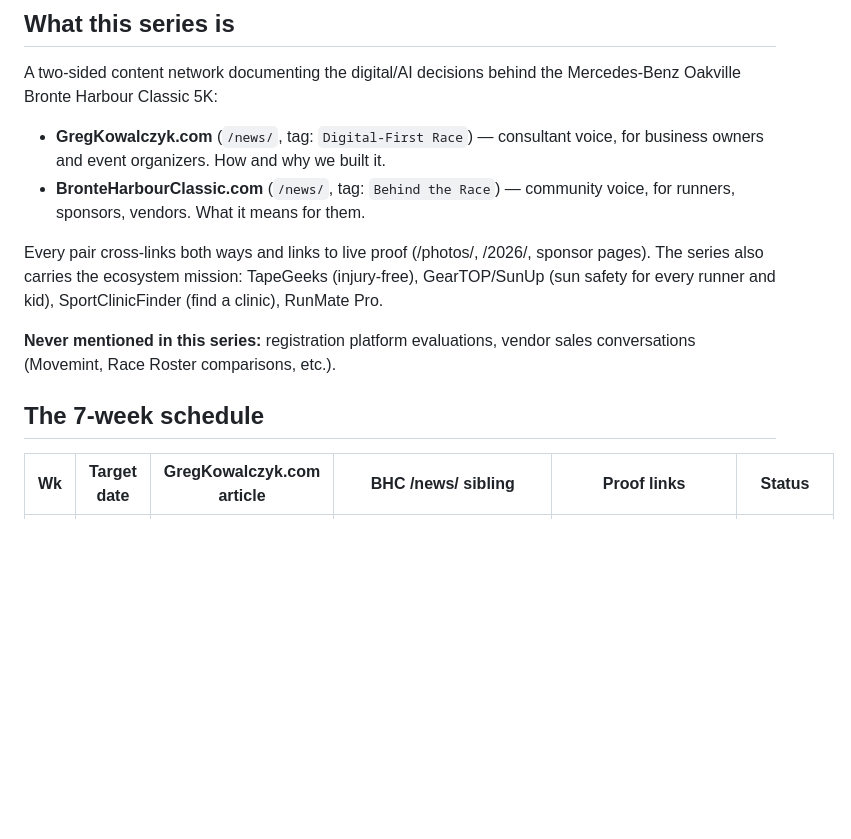
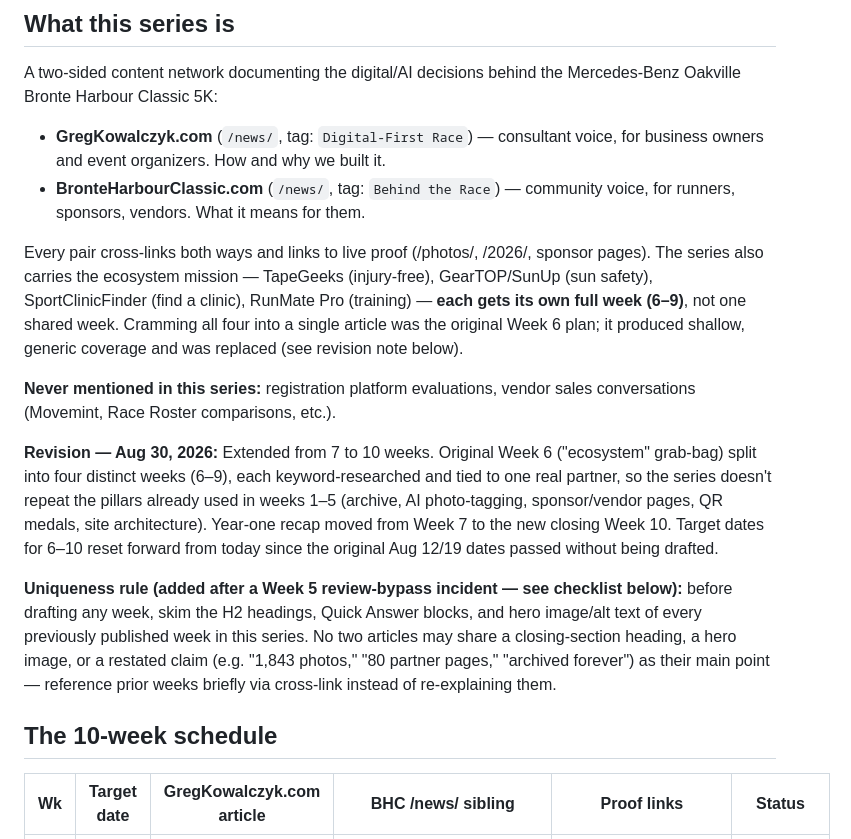
Before and after one commit to kowalcg/BHC5k-2026, a Markdown page: 11. Content Series - Building a Digital-First Race/EDITORIAL_CALENDAR.md, the part around one of its changes. Rendered like a GitHub page; blank space fills up the shorter version.

```diff
--- a/11. Content Series - Building a Digital-First Race/EDITORIAL_CALENDAR.md
+++ b/11. Content Series - Building a Digital-First Race/EDITORIAL_CALENDAR.md
@@ -12,11 +12,15 @@ A two-sided content network documenting the digital/AI decisions behind the Merc
 - **GregKowalczyk.com** (`/news/`, tag: `Digital-First Race`) — consultant voice, for business owners and event organizers. How and why we built it.
 - **BronteHarbourClassic.com** (`/news/`, tag: `Behind the Race`) — community voice, for runners, sponsors, vendors. What it means for them.
 
-Every pair cross-links both ways and links to live proof (/photos/, /2026/, sponsor pages). The series also carries the ecosystem mission: TapeGeeks (injury-free), GearTOP/SunUp (sun safety for every runner and kid), SportClinicFinder (find a clinic), RunMate Pro.
+Every pair cross-links both ways and links to live proof (/photos/, /2026/, sponsor pages). The series also carries the ecosystem mission — TapeGeeks (injury-free), GearTOP/SunUp (sun safety), SportClinicFinder (find a clinic), RunMate Pro (training) — **each gets its own full week (6–9)**, not one shared week. Cramming all four into a single article was the original Week 6 plan; it produced shallow, generic coverage and was replaced (see revision note below).
 
 **Never mentioned in this series:** registration platform evaluations, vendor sales conversations (Movemint, Race Roster comparisons, etc.).
 
-## The 7-week schedule
+**Revision — Aug 30, 2026:** Extended from 7 to 10 weeks. Original Week 6 ("ecosystem" grab-bag) split into four distinct weeks (6–9), each keyword-researched and tied to one real partner, so the series doesn't repeat the pillars already used in weeks 1–5 (archive, AI photo-tagging, sponsor/vendor pages, QR medals, site architecture). Year-one recap moved from Week 7 to the new closing Week 10. Target dates for 6–10 reset forward from today since the original Aug 12/19 dates passed without being drafted.
+
+**Uniqueness rule (added after a Week 5 review-bypass incident — see checklist below):** before drafting any week, skim the H2 headings, Quick Answer blocks, and hero image/alt text of every previously published week in this series. No two articles may share a closing-section heading, a hero image, or a restated claim (e.g. "1,843 photos," "80 partner pages," "archived forever") as their main point — reference prior weeks briefly via cross-link instead of re-explaining them.
+
+## The 10-week schedule
 
 | Wk | Target date | GregKowalczyk.com article | BHC /news/ sibling | Proof links | Status |
 |----|------------|---------------------------|--------------------|-------------|--------|
```
Also changed, not shown: other parts of 11. Content Series - Building a Digital-First Race/EDITORIAL_CALENDAR.md (+15 -5 lines).
